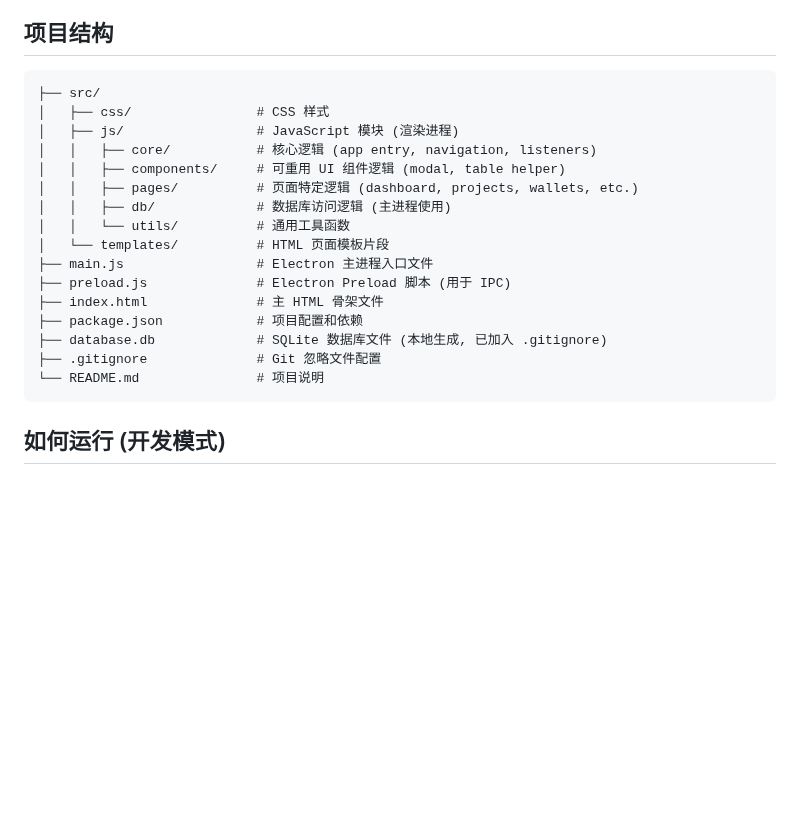
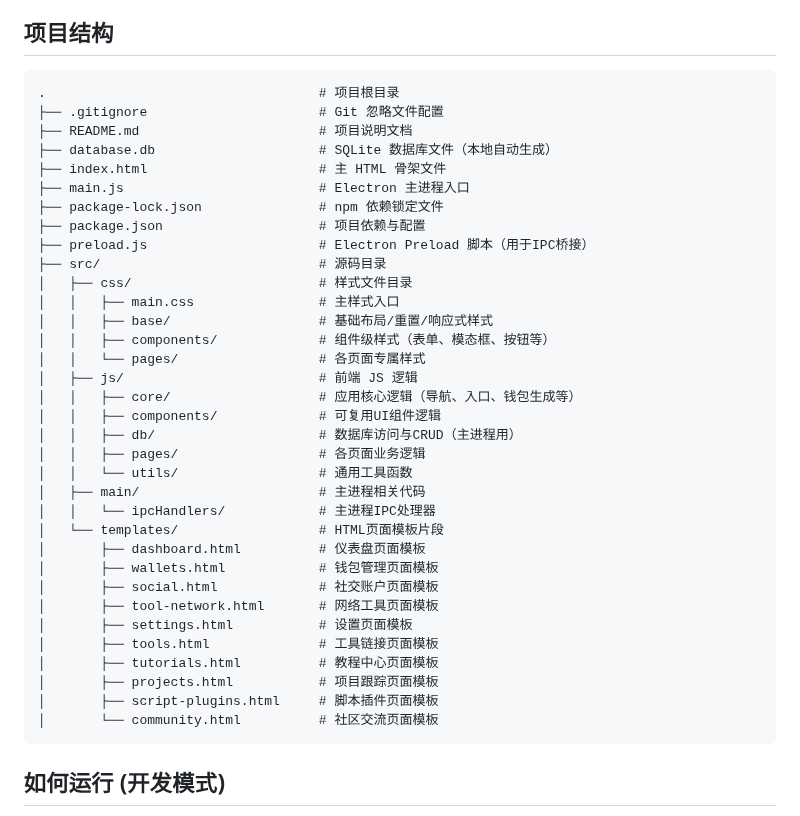
Before and after one commit to EXLF/FourAirTools, a Markdown page: README.md, the part around the change. GitHub-like rendering; blank space fills up the shorter version.

Commit message:
更新md2

````diff
--- a/README.md
+++ b/README.md
@@ -38,22 +38,40 @@
 ## 项目结构
 
 ```
-├── src/
-│   ├── css/                # CSS 样式
-│   ├── js/                 # JavaScript 模块 (渲染进程)
-│   │   ├── core/           # 核心逻辑 (app entry, navigation, listeners)
-│   │   ├── components/     # 可重用 UI 组件逻辑 (modal, table helper)
-│   │   ├── pages/          # 页面特定逻辑 (dashboard, projects, wallets, etc.)
-│   │   ├── db/             # 数据库访问逻辑 (主进程使用)
-│   │   └── utils/          # 通用工具函数
-│   └── templates/          # HTML 页面模板片段
-├── main.js                 # Electron 主进程入口文件
-├── preload.js              # Electron Preload 脚本 (用于 IPC)
-├── index.html              # 主 HTML 骨架文件
-├── package.json            # 项目配置和依赖
-├── database.db             # SQLite 数据库文件 (本地生成, 已加入 .gitignore)
-├── .gitignore              # Git 忽略文件配置
-└── README.md               # 项目说明
+.                                   # 项目根目录
+├── .gitignore                      # Git 忽略文件配置
+├── README.md                       # 项目说明文档
+├── database.db                     # SQLite 数据库文件（本地自动生成）
+├── index.html                      # 主 HTML 骨架文件
+├── main.js                         # Electron 主进程入口
+├── package-lock.json               # npm 依赖锁定文件
+├── package.json                    # 项目依赖与配置
+├── preload.js                      # Electron Preload 脚本（用于IPC桥接）
+├── src/                            # 源码目录
+│   ├── css/                        # 样式文件目录
+│   │   ├── main.css                # 主样式入口
+│   │   ├── base/                   # 基础布局/重置/响应式样式
+│   │   ├── components/             # 组件级样式（表单、模态框、按钮等）
+│   │   └── pages/                  # 各页面专属样式
+│   ├── js/                         # 前端 JS 逻辑
+│   │   ├── core/                   # 应用核心逻辑（导航、入口、钱包生成等）
+│   │   ├── components/             # 可复用UI组件逻辑
+│   │   ├── db/                     # 数据库访问与CRUD（主进程用）
+│   │   ├── pages/                  # 各页面业务逻辑
+│   │   └── utils/                  # 通用工具函数
+│   ├── main/                       # 主进程相关代码
+│   │   └── ipcHandlers/            # 主进程IPC处理器
+│   └── templates/                  # HTML页面模板片段
+│       ├── dashboard.html          # 仪表盘页面模板
+│       ├── wallets.html            # 钱包管理页面模板
+│       ├── social.html             # 社交账户页面模板
+│       ├── tool-network.html       # 网络工具页面模板
+│       ├── settings.html           # 设置页面模板
+│       ├── tools.html              # 工具链接页面模板
+│       ├── tutorials.html          # 教程中心页面模板
+│       ├── projects.html           # 项目跟踪页面模板
+│       ├── script-plugins.html     # 脚本插件页面模板
+│       └── community.html          # 社区交流页面模板
 ```
 
 ## 如何运行 (开发模式)
````
